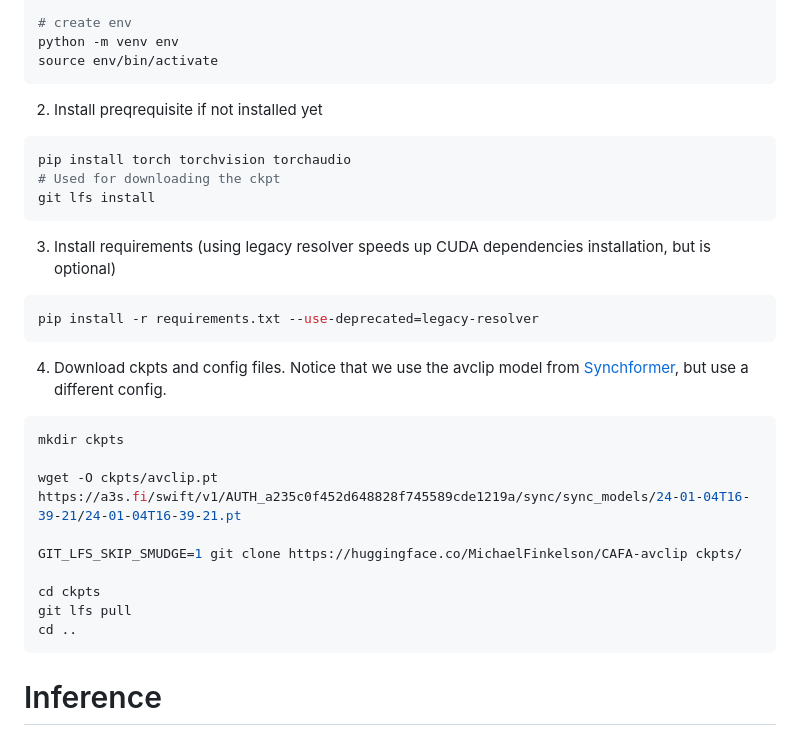
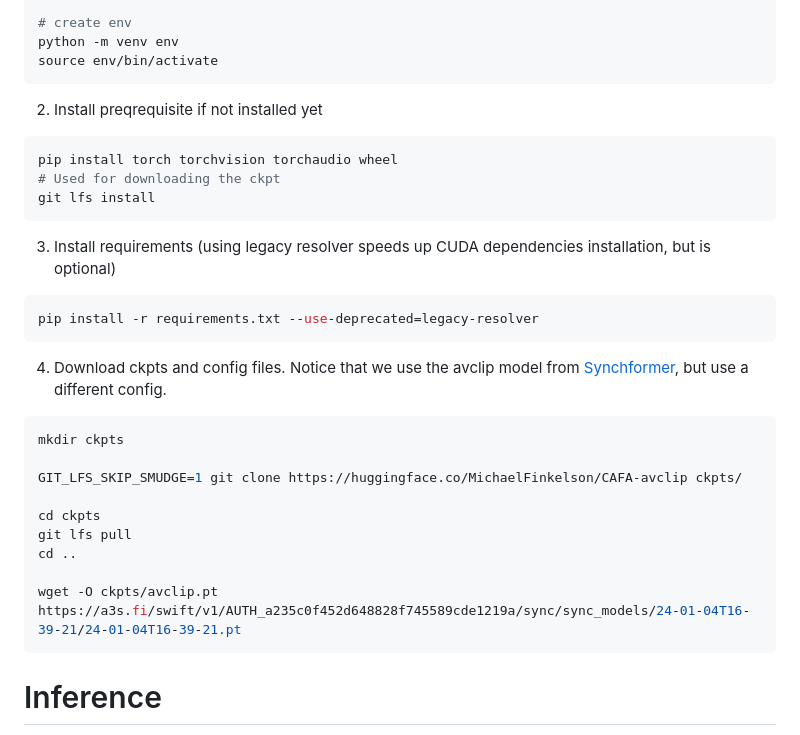
Before and after one commit to CAFA-VT2A/CAFA, a Markdown page: README.md, the part around the change printed below. Rendered like a GitHub page.

````diff
--- a/README.md
+++ b/README.md
@@ -29,7 +28,7 @@ source env/bin/activate
 ```
 2. Install preqrequisite if not installed yet
 ```bash
-pip install torch torchvision torchaudio
+pip install torch torchvision torchaudio wheel
 # Used for downloading the ckpt
 git lfs install
 ```
@@ -41,13 +40,13 @@ pip install -r requirements.txt --use-deprecated=legacy-resolver
 ```bash
 mkdir ckpts
 
-wget -O ckpts/avclip.pt https://a3s.fi/swift/v1/AUTH_a235c0f452d648828f745589cde1219a/sync/sync_models/24-01-04T16-39-21/24-01-04T16-39-21.pt
-
 GIT_LFS_SKIP_SMUDGE=1 git clone https://huggingface.co/MichaelFinkelson/CAFA-avclip ckpts/
 
 cd ckpts
 git lfs pull
 cd ..
+
+wget -O ckpts/avclip.pt https://a3s.fi/swift/v1/AUTH_a235c0f452d648828f745589cde1219a/sync/sync_models/24-01-04T16-39-21/24-01-04T16-39-21.pt
 ```
 # Inference
 An inference script is provided at `demo.py`
````
Also changed, not shown: other parts of README.md (+1 -2 lines).
